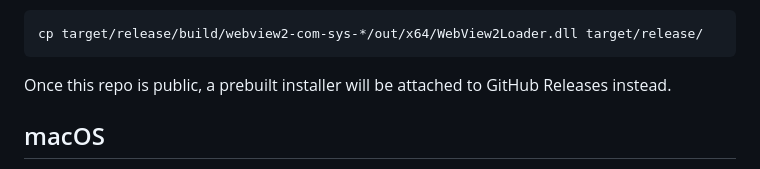
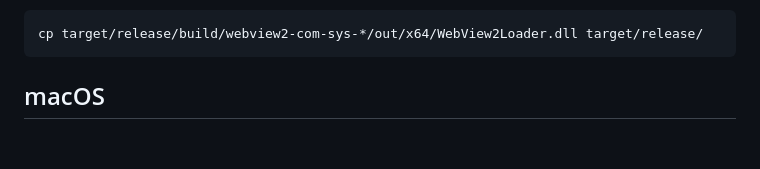
Before and after one commit to elvishasleft/manabar, a Markdown page: README.md, the part around the change. Drawn GitHub-style; blank space fills up the shorter version.

Commit message:
docs: drop stale pre-release sentence

````diff
--- a/README.md
+++ b/README.md
@@ -97,8 +97,6 @@ WebView2Loader.dll was not found"): copy the DLL next to the exe once —
 cp target/release/build/webview2-com-sys-*/out/x64/WebView2Loader.dll target/release/
 ```
 
-Once this repo is public, a prebuilt installer will be attached to
-GitHub Releases instead.
 
 ## macOS
 
````
